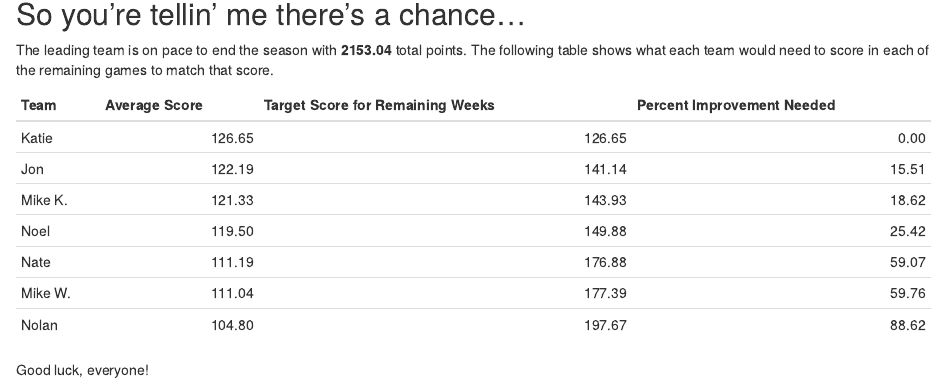
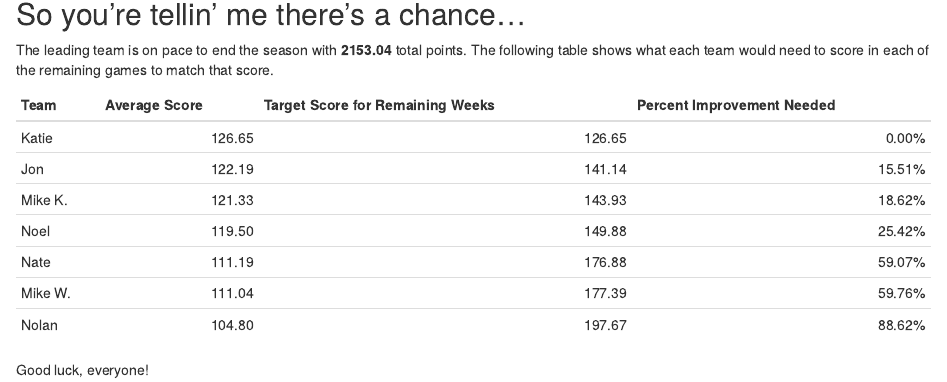
Before and after one commit to nmpeterson/dionysus-stats-2020, an R Markdown document (analysis.Rmd): the page in a window 1100 px wide, from 1080 px down. Rendered offline with R 4.5, knitr and Pandoc, with nearby package versions; some code elsewhere in the file could not run offline.

Commit message:
Percent formatting

````diff
--- a/analysis.Rmd
+++ b/analysis.Rmd
@@ -249,9 +249,9 @@ CATCH_UP %>%
     `Team` = Team,
     `Average Score` = round(MeanScore, 2),
     `Target Score for Remaining Weeks` = round(TargetMeanScore, 2),
-    `Percent Improvement Needed` = round(PercentIncrease, 2)
+    `Percent Improvement Needed` = sprintf("%.2f%%", PercentIncrease)
   ) %>%
-  knitr::kable()
+  knitr::kable(align="lrrr")
 ```
 
 Good luck, everyone!
````
Also changed, not shown: index.html.
